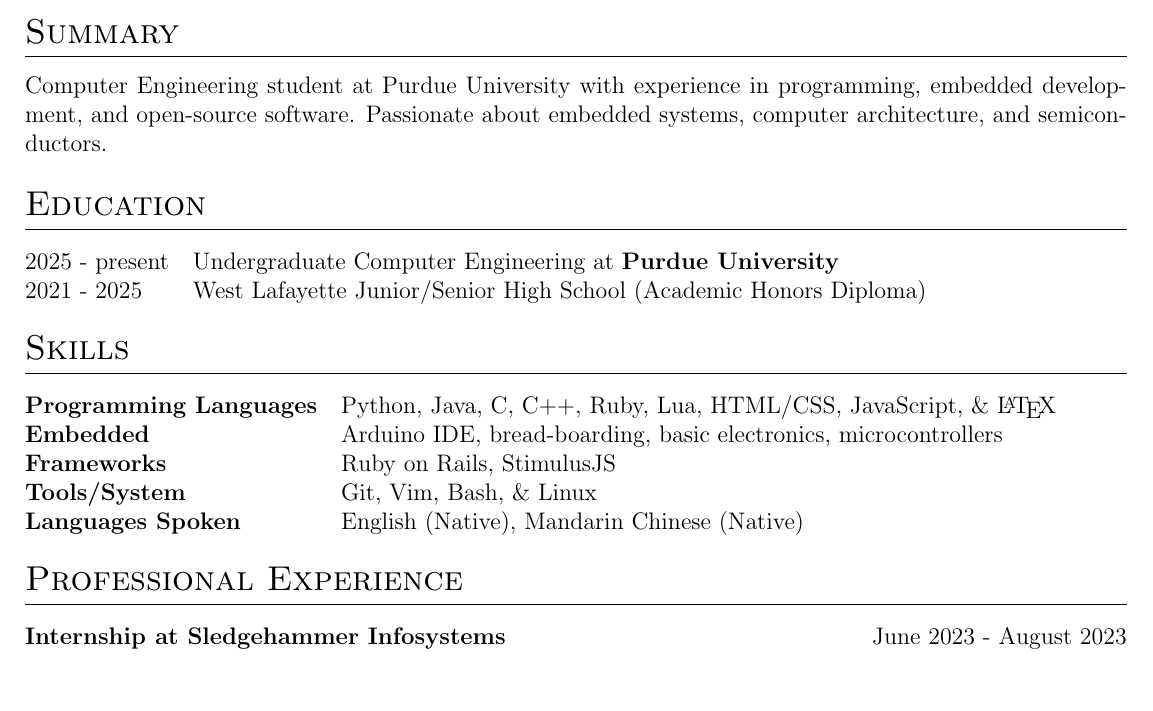
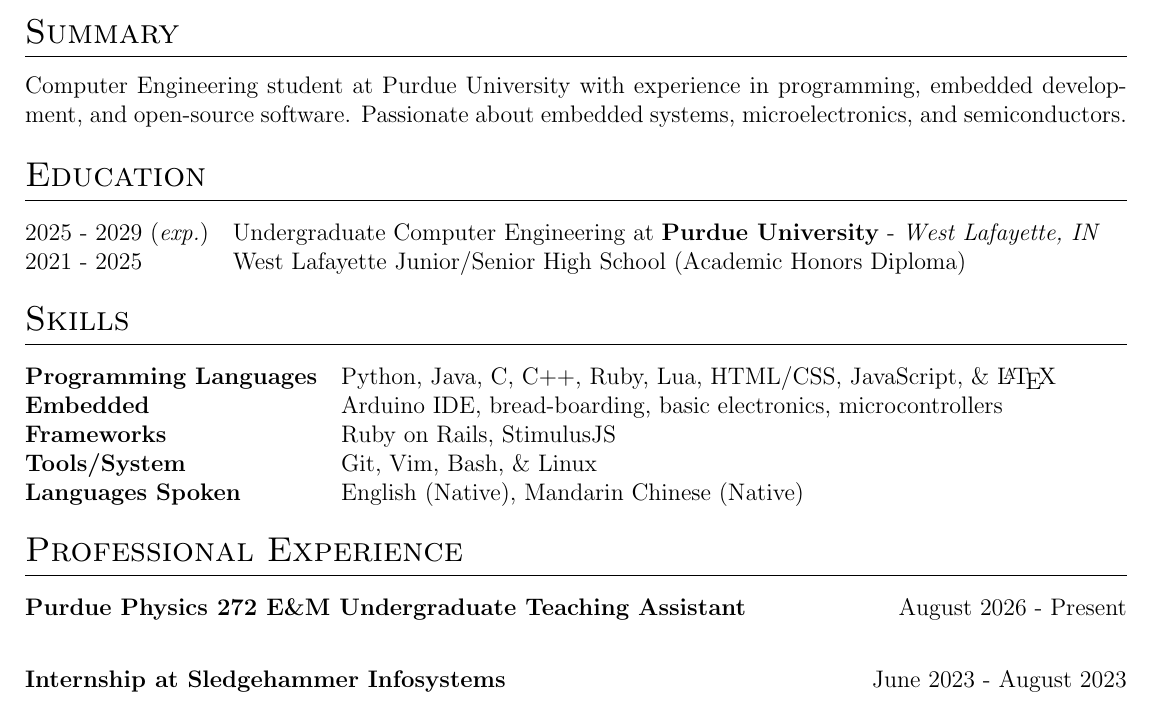
Before and after one commit to Gerseneck/CV, a LaTeX CV (cv.tex): part of page 1 of 2, cut so that both start at the same text. Compiled offline with pdfLaTeX.

Commit message:
feat: added purdue phys 272 uta

```diff
--- a/cv.tex
+++ b/cv.tex
@@ -113,12 +113,12 @@
 \end{tabularx}
 
 \section{Summary}
-Computer Engineering student at Purdue University with experience in programming, embedded development, and open-source software. Passionate about embedded systems, computer architecture, and semiconductors.
+Computer Engineering student at Purdue University with experience in programming, embedded development, and open-source software. Passionate about embedded systems, microelectronics, and semiconductors.
 
 \section{Education}
 
 \begin{tabularx}{\linewidth}{@{}l X@{}}
-    2025 - present & Undergraduate Computer Engineering at \textbf{Purdue University} \\
+    2025 - 2029 (\textit{exp.}) & Undergraduate Computer Engineering at \textbf{Purdue University} - \textit{West Lafayette, IN} \\
     2021 - 2025 & West Lafayette Junior/Senior High School (Academic Honors Diploma) \\
 \end{tabularx}
 
@@ -133,6 +133,9 @@
 \end{tabularx}
 
 \section{Professional Experience}
+
+\begin{jobshort}{Purdue Physics 272 E\&M Undergraduate Teaching Assistant}{August 2026 - Present}
+\end{jobshort}
 
 \begin{jobshort}{Internship at Sledgehammer Infosystems}{June 2023 - August 2023}
     \begin{itemize}
```
Also changed, not shown: cv.pdf, 1 other file.
